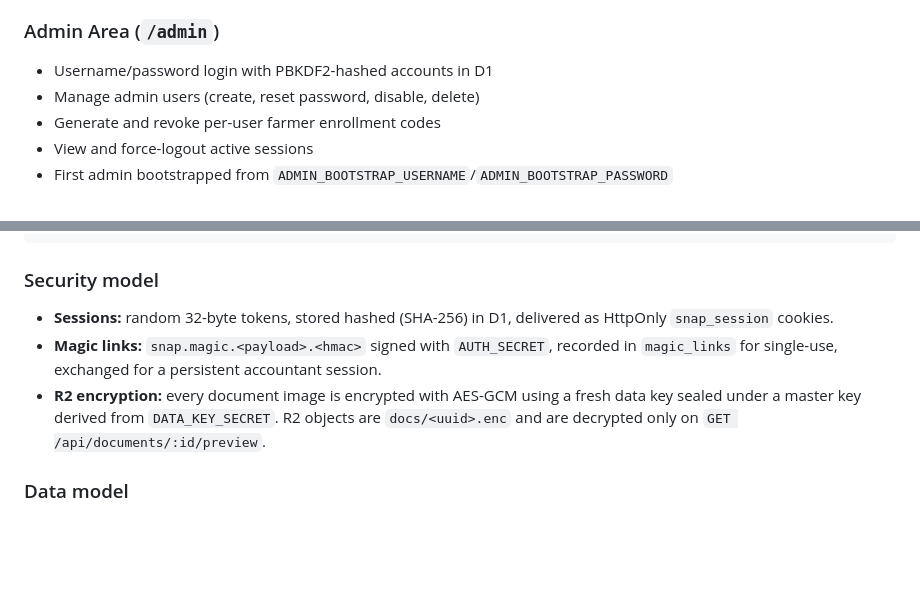
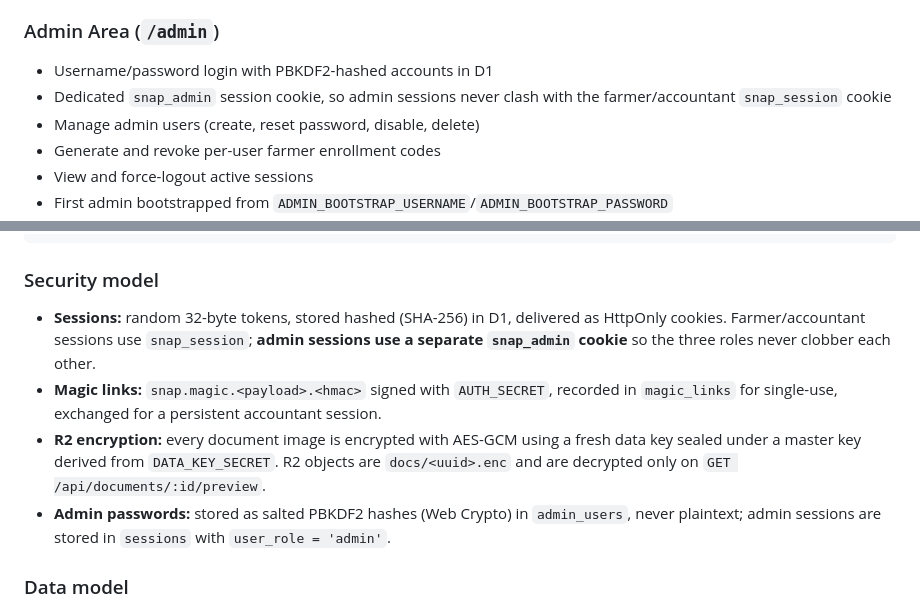
Before and after one commit to bangsmackpow/snap, a Markdown page: README.md, 2 parts joined by grey strips. Rendered like a GitHub page; blank space fills up the shorter version.

Commit message:
docs: document dedicated snap_admin cookie and admin hidden-attribute gotcha

```diff
--- a/README.md
+++ b/README.md
@@ -29,6 +29,8 @@ QuickBooks-ready export — all without typing a single line.
 
 ### Admin Area (`/admin`)
 - Username/password login with PBKDF2-hashed accounts in D1
+- Dedicated `snap_admin` session cookie, so admin sessions never clash with the
+  farmer/accountant `snap_session` cookie
 - Manage admin users (create, reset password, disable, delete)
 - Generate and revoke per-user farmer enrollment codes
 - View and force-logout active sessions
@@ -106,12 +108,15 @@ src/
 ### Security model
 
 - **Sessions:** random 32-byte tokens, stored hashed (SHA-256) in D1, delivered as
-  HttpOnly `snap_session` cookies.
+  HttpOnly cookies. Farmer/accountant sessions use `snap_session`; **admin sessions
+  use a separate `snap_admin` cookie** so the three roles never clobber each other.
 - **Magic links:** `snap.magic.<payload>.<hmac>` signed with `AUTH_SECRET`, recorded in
   `magic_links` for single-use, exchanged for a persistent accountant session.
 - **R2 encryption:** every document image is encrypted with AES-GCM using a fresh data
   key sealed under a master key derived from `DATA_KEY_SECRET`. R2 objects are
   `docs/<uuid>.enc` and are decrypted only on `GET /api/documents/:id/preview`.
+- **Admin passwords:** stored as salted PBKDF2 hashes (Web Crypto) in `admin_users`,
+  never plaintext; admin sessions are stored in `sessions` with `user_role = 'admin'`.
 
 ### Data model
 
```
Also changed, not shown: AGENTS.md (+9 -0 lines).
